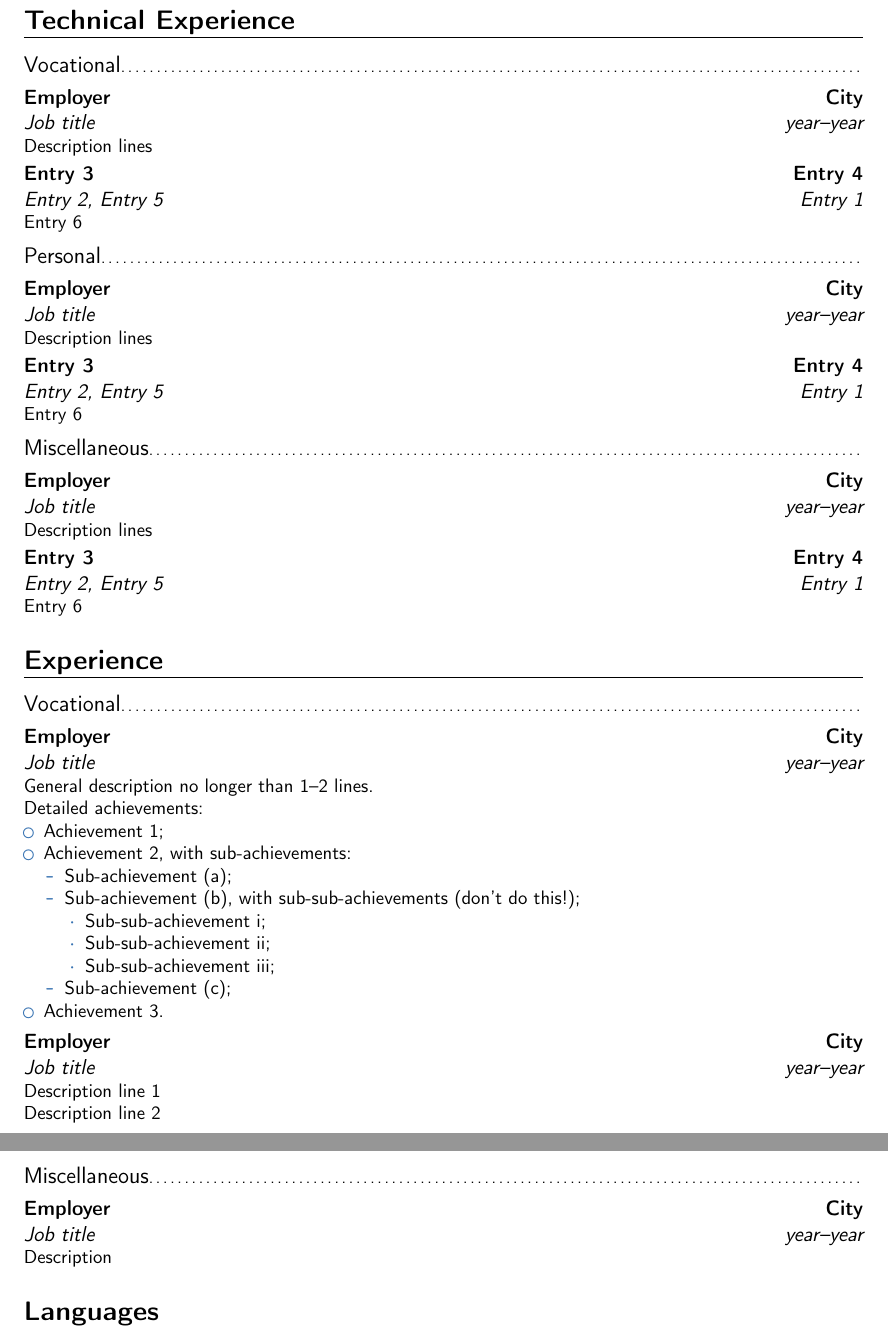
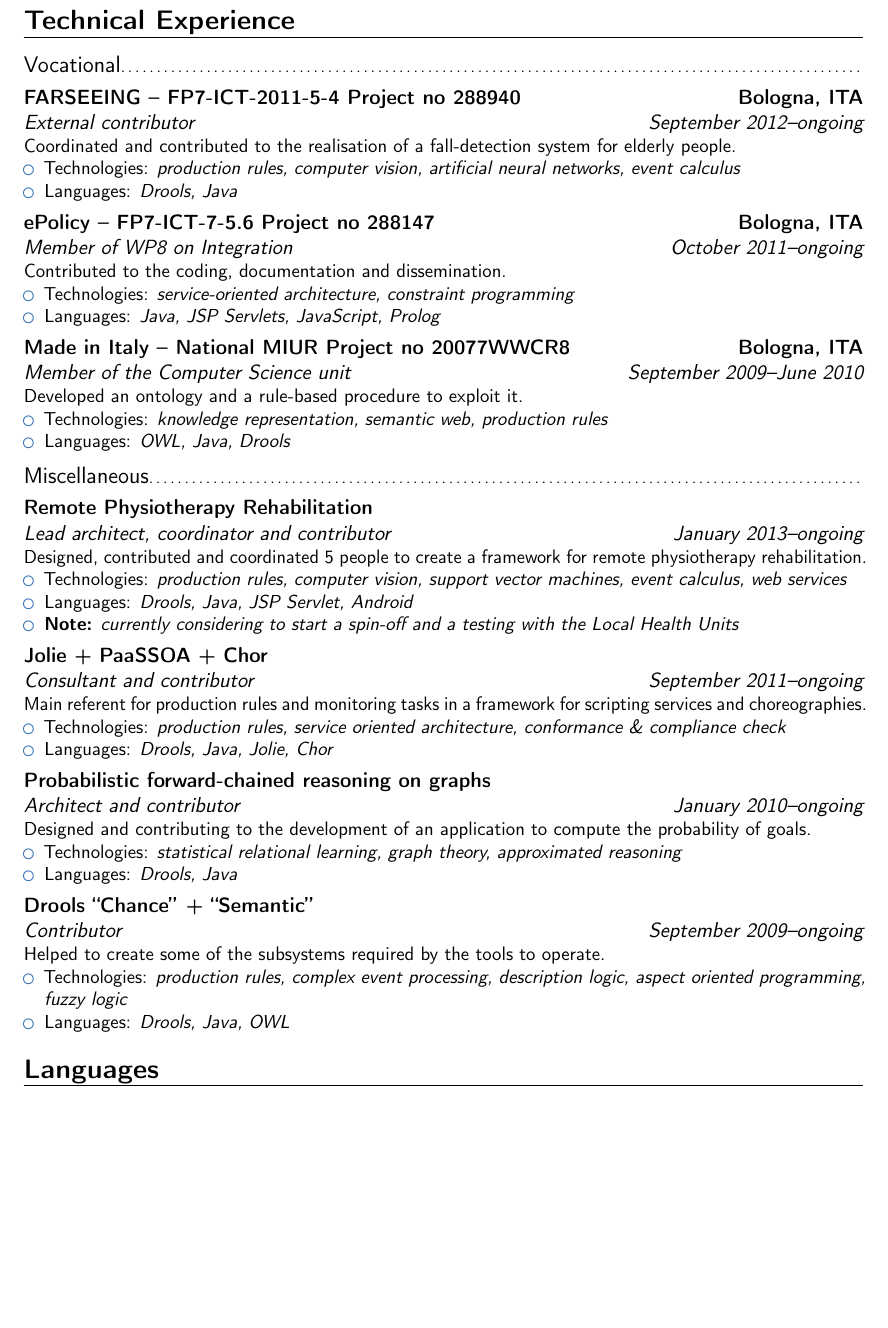
Before and after one commit to stefano-bragaglia/CoverCV, a LaTeX CV (main.tex, which reads sections/experience.tex): two parts of pages 3 and 4 of 7 before the commit and part of page 3 of 6 after it, the two joined at a grey line, cut so that both start at the same text, the shorter picture padded with empty space. Compiled offline with pdfLaTeX.

Commit message:
experience section in place

```diff
--- a/main.tex
+++ b/main.tex
@@ -118,28 +118,28 @@ Albert Einstein discovered that $e=mc^2$ in 1905.
 % \cvitem{supervisors}{Supervisors}
 % \cvitem{description}{Short thesis abstract}
 
-\section{Experience}
-\subsection{Vocational}
-\cventry{year--year}{Job title}{Employer}{City}{}{General description no longer than 1--2 lines.\newline{}%
-Detailed achievements:%
-\begin{itemize}%
-\item Achievement 1;
-\item Achievement 2, with sub-achievements:
-  \begin{itemize}%
-  \item Sub-achievement (a);
-  \item Sub-achievement (b), with sub-sub-achievements (don't do this!);
-    \begin{itemize}
-    \item Sub-sub-achievement i;
-    \item Sub-sub-achievement ii;
-    \item Sub-sub-achievement iii;
-    \end{itemize}
-  \item Sub-achievement (c);
-  \end{itemize}
-\item Achievement 3.
-\end{itemize}}
-\cventry{year--year}{Job title}{Employer}{City}{}{Description line 1\newline{}Description line 2}
-\subsection{Miscellaneous}
-\cventry{year--year}{Job title}{Employer}{City}{}{Description}
+% \section{Experience}
+% \subsection{Vocational}
+% \cventry{year--year}{Job title}{Employer}{City}{}{General description no longer than 1--2 lines.\newline{}%
+% Detailed achievements:%
+% \begin{itemize}%
+% \item Achievement 1;
+% \item Achievement 2, with sub-achievements:
+%   \begin{itemize}%
+%   \item Sub-achievement (a);
+%   \item Sub-achievement (b), with sub-sub-achievements (don't do this!);
+%     \begin{itemize}
+%     \item Sub-sub-achievement i;
+%     \item Sub-sub-achievement ii;
+%     \item Sub-sub-achievement iii;
+%     \end{itemize}
+%   \item Sub-achievement (c);
+%   \end{itemize}
+% \item Achievement 3.
+% \end{itemize}}
+% \cventry{year--year}{Job title}{Employer}{City}{}{Description line 1\newline{}Description line 2}
+% \subsection{Miscellaneous}
+% \cventry{year--year}{Job title}{Employer}{City}{}{Description}
 
 \section{Languages}
 \cvitemwithcomment{Language 1}{Skill level}{Comment}
--- a/sections/experience.tex
+++ b/sections/experience.tex
@@ -1,20 +1,60 @@
 \section{Technical Experience}
 \subsection{Vocational}
 
-\cventry{year--year}{Job title}{Employer}{City}{}{Description lines}
-\cventry{Entry 1}{Entry 2}{Entry 3}{Entry 4}{Entry 5}{Entry 6}
+\cventry{September 2012--ongoing}%
+{External contributor}%
+{FARSEEING -- FP7-ICT-2011-5-4 Project no 288940}{Bologna, ITA}{}{Coordinated and contributed to the realisation of a fall\--detection system for elderly people.\begin{itemize}
+\item Technologies: \emph{production rules, computer vision, artificial neural networks, event calculus}
+\item Languages: \emph{Drools, Java}
+\end{itemize}}
 
-\subsection{Personal}
+\cventry{October 2011--ongoing}%
+{Member of WP8 on Integration}%
+{ePolicy -- FP7-ICT-7-5.6 Project no 288147}{Bologna, ITA}{}{Contributed to the coding, documentation and dissemination.\begin{itemize}
+\item Technologies: \emph{service\--oriented architecture, constraint programming}
+\item Languages: \emph{Java, JSP Servlets, JavaScript, Prolog}
+\end{itemize}}
 
-\cventry{year--year}{Job title}{Employer}{City}{}{Description lines}
-\cventry{Entry 1}{Entry 2}{Entry 3}{Entry 4}{Entry 5}{Entry 6}
+\cventry{September 2009--June 2010}%
+{Member of the Computer Science unit}%
+{Made in Italy -- National MIUR Project no 20077WWCR8}{Bologna, ITA}{}{Developed an ontology and a rule\--based procedure to exploit it.\begin{itemize}
+\item Technologies: \emph{knowledge representation, semantic web, production rules}
+\item Languages: \emph{OWL, Java, Drools}
+\end{itemize}}
 
 \subsection{Miscellaneous}
 
-\cventry{year--year}{Job title}{Employer}{City}{}{Description lines}
-\cventry{Entry 1}{Entry 2}{Entry 3}{Entry 4}{Entry 5}{Entry 6}
+\cventry{January 2013--ongoing}%
+{Lead architect, coordinator and contributor}%
+{Remote Physiotherapy Rehabilitation}{}{}{Designed, contributed and coordinated 5 people to create a framework for remote physiotherapy rehabilitation.\begin{itemize}
+\item Technologies: \emph{production rules, computer vision, support vector machines, event calculus, web services}
+\item Languages: \emph{Drools, Java, JSP Servlet, Android}
+\item \textbf{Note:} \emph{currently considering to start a spin\--off and a testing with the Local Health Units}
+\end{itemize}}
+
+\cventry{September 2011--ongoing}%
+{Consultant and contributor}%
+{Jolie + PaaSSOA + Chor}{}{}{Main referent for production rules and monitoring tasks in a framework for scripting services and choreographies.\begin{itemize}
+\item Technologies: \emph{production rules, service oriented architecture, conformance \& compliance check}
+\item Languages: \emph{Drools, Java, Jolie, Chor}
+\end{itemize}}
+
+\cventry{January 2010--ongoing}%
+{Architect and contributor}%
+{Probabilistic forward\--chained reasoning on graphs}{}{}{Designed and contributing to the development of an application to compute the probability of goals.\begin{itemize}
+\item Technologies: \emph{statistical relational learning, graph theory, approximated reasoning}
+\item Languages: \emph{Drools, Java}
+\end{itemize}}
+
+\cventry{September 2009--ongoing}%
+{Contributor}%
+{Drools ``Chance'' + ``Semantic''}{}{}{Helped to create some of the subsystems required by the tools to operate.\begin{itemize}
+\item Technologies: \emph{production rules, complex event processing, description logic, aspect oriented programming, fuzzy logic}
+\item Languages: \emph{Drools, Java, OWL}
+\end{itemize}}
 
 
 
 \iffalse
-\cventry{Fall 2012 -- ongoing}%
+\cventry{year--year}{Job title}{Employer}{City}{}{Description lines}
+\cventry{Entry 1}{Entry 2}{Entry 3}{Entry 4}{Entry 5}{Entry 6}
```
Also changed, not shown: sections/education.tex (+3 -3 lines), sections/employment.tex (+5 -5 lines), main.tex (4 more changed lines), sections/experience.tex (44 more changed lines).
